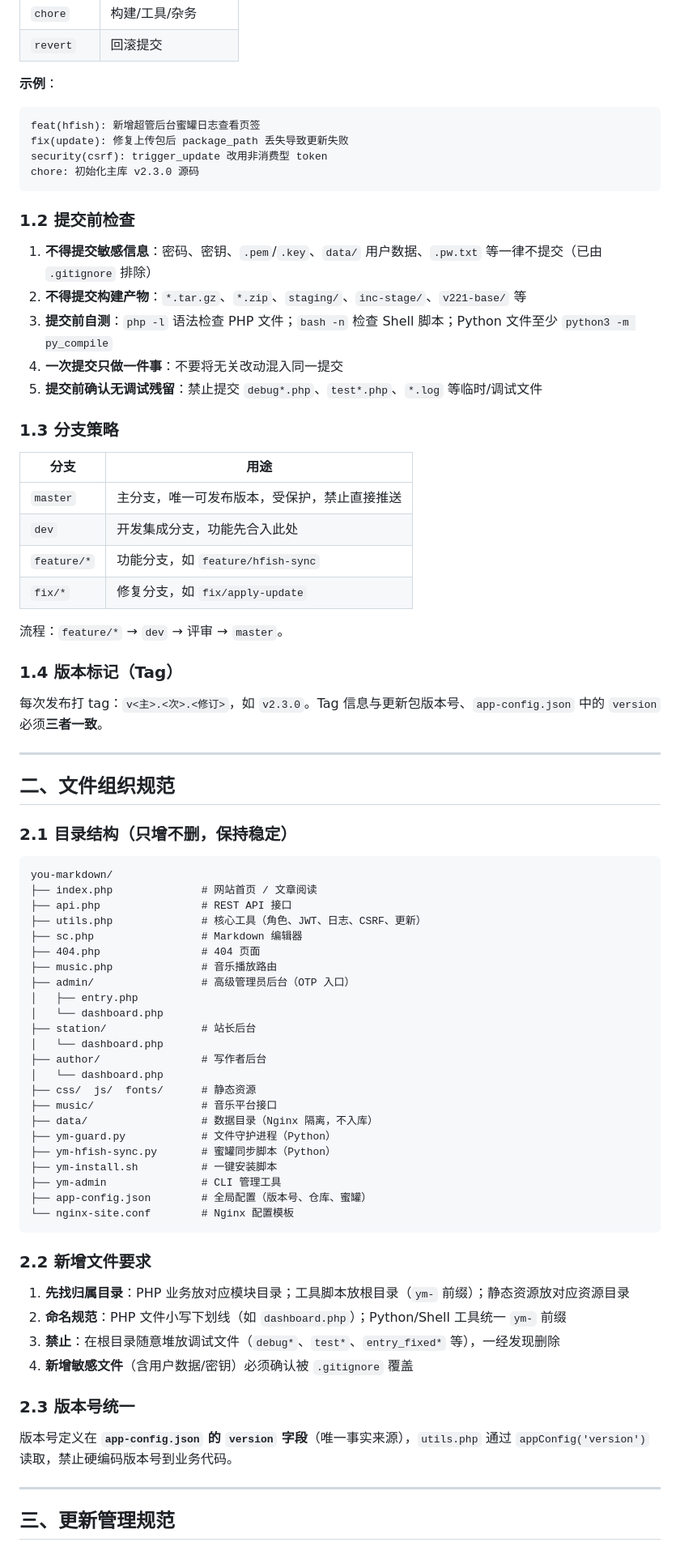
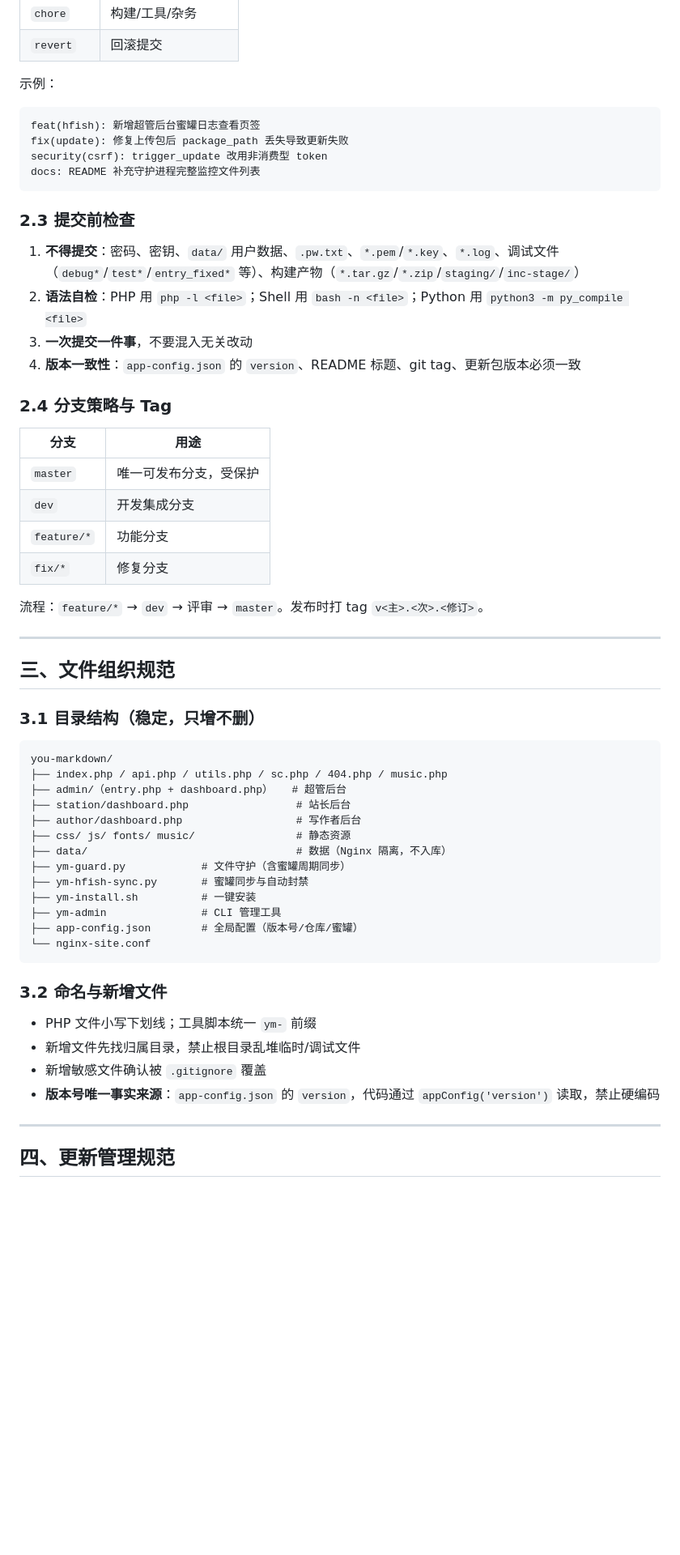
Before and after one commit to lixi-xiao/you-super-markdown, a Markdown page: DEVELOPMENT_GUIDELINES.md, the part around one of its changes. Shown at 81% size. Drawn GitHub-style; blank space fills up the shorter version.

````diff
--- a/DEVELOPMENT_GUIDELINES.md
+++ b/DEVELOPMENT_GUIDELINES.md
@@ -33,81 +53,63 @@
 | `chore` | 构建/工具/杂务 |
 | `revert` | 回滚提交 |
 
-**示例**：
+示例：
+
 ```
 feat(hfish): 新增超管后台蜜罐日志查看页签
 fix(update): 修复上传包后 package_path 丢失导致更新失败
 security(csrf): trigger_update 改用非消费型 token
-chore: 初始化主库 v2.3.0 源码
+docs: README 补充守护进程完整监控文件列表
 ```
 
-### 1.2 提交前检查
+### 2.3 提交前检查
 
-1. **不得提交敏感信息**：密码、密钥、`.pem`/`.key`、`data/` 用户数据、`.pw.txt` 等一律不提交（已由 `.gitignore` 排除）
-2. **不得提交构建产物**：`*.tar.gz`、`*.zip`、`staging/`、`inc-stage/`、`v221-base/` 等
-3. **提交前自测**：`php -l` 语法检查 PHP 文件；`bash -n` 检查 Shell 脚本；Python 文件至少 `python3 -m py_compile`
-4. **一次提交只做一件事**：不要将无关改动混入同一提交
-5. **提交前确认无调试残留**：禁止提交 `debug*.php`、`test*.php`、`*.log` 等临时/调试文件
+1. **不得提交**：密码、密钥、`data/` 用户数据、`.pw.txt`、`*.pem`/`*.key`、`*.log`、调试文件（`debug*`/`test*`/`entry_fixed*` 等）、构建产物（`*.tar.gz`/`*.zip`/`staging/`/`inc-stage/`）
+2. **语法自检**：PHP 用 `php -l <file>`；Shell 用 `bash -n <file>`；Python 用 `python3 -m py_compile <file>`
+3. **一次提交一件事**，不要混入无关改动
+4. **版本一致性**：`app-config.json` 的 `version`、README 标题、git tag、更新包版本必须一致
 
-### 1.3 分支策略
+### 2.4 分支策略与 Tag
 
 | 分支 | 用途 |
 |------|------|
-| `master` | 主分支，唯一可发布版本，受保护，禁止直接推送 |
-| `dev` | 开发集成分支，功能先合入此处 |
-| `feature/*` | 功能分支，如 `feature/hfish-sync` |
-| `fix/*` | 修复分支，如 `fix/apply-update` |
+| `master` | 唯一可发布分支，受保护 |
+| `dev` | 开发集成分支 |
+| `feature/*` | 功能分支 |
+| `fix/*` | 修复分支 |
 
-流程：`feature/*` → `dev` → 评审 → `master`。
-
-### 1.4 版本标记（Tag）
-
-每次发布打 tag：`v<主>.<次>.<修订>`，如 `v2.3.0`。Tag 信息与更新包版本号、`app-config.json` 中的 `version` 必须**三者一致**。
+流程：`feature/*` → `dev` → 评审 → `master`。发布时打 tag `v<主>.<次>.<修订>`。
 
 ---
 
-## 二、文件组织规范
+## 三、文件组织规范
 
-### 2.1 目录结构（只增不删，保持稳定）
+### 3.1 目录结构（稳定，只增不删）
 
 ```
 you-markdown/
-├── index.php              # 网站首页 / 文章阅读
-├── api.php                # REST API 接口
-├── utils.php              # 核心工具（角色、JWT、日志、CSRF、更新）
-├── sc.php                 # Markdown 编辑器
-├── 404.php                # 404 页面
-├── music.php              # 音乐播放路由
-├── admin/                 # 高级管理员后台（OTP 入口）
-│   ├── entry.php
-│   └── dashboard.php
-├── station/               # 站长后台
-│   └── dashboard.php
-├── author/                # 写作者后台
-│   └── dashboard.php
-├── css/  js/  fonts/      # 静态资源
-├── music/                 # 音乐平台接口
-├── data/                  # 数据目录（Nginx 隔离，不入库）
-├── ym-guard.py            # 文件守护进程（Python）
-├── ym-hfish-sync.py       # 蜜罐同步脚本（Python）
-├── ym-install.sh          # 一键安装脚本
+├── index.php / api.php / utils.php / sc.php / 404.php / music.php
+├── admin/（entry.php + dashboard.php）   # 超管后台
+├── station/dashboard.php                 # 站长后台
+├── author/dashboard.php                  # 写作者后台
+├── css/ js/ fonts/ music/                # 静态资源
+├── data/                                 # 数据（Nginx 隔离，不入库）
+├── ym-guard.py            # 文件守护（含蜜罐周期同步）
+├── ym-hfish-sync.py       # 蜜罐同步与自动封禁
+├── ym-install.sh          # 一键安装
 ├── ym-admin               # CLI 管理工具
-├── app-config.json        # 全局配置（版本号、仓库、蜜罐）
-└── nginx-site.conf        # Nginx 配置模板
+├── app-config.json        # 全局配置（版本号/仓库/蜜罐）
+└── nginx-site.conf
 ```
 
-### 2.2 新增文件要求
+### 3.2 命名与新增文件
 
-1. **先找归属目录**：PHP 业务放对应模块目录；工具脚本放根目录（`ym-` 前缀）；静态资源放对应资源目录
-2. **命名规范**：PHP 文件小写下划线（如 `dashboard.php`）；Python/Shell 工具统一 `ym-` 前缀
-3. **禁止**：在根目录随意堆放调试文件（`debug*`、`test*`、`entry_fixed*` 等），一经发现删除
-4. **新增敏感文件**（含用户数据/密钥）必须确认被 `.gitignore` 覆盖
-
-### 2.3 版本号统一
-
-版本号定义在 **`app-config.json` 的 `version` 字段**（唯一事实来源），`utils.php` 通过 `appConfig('version')` 读取，禁止硬编码版本号到业务代码。
+- PHP 文件小写下划线；工具脚本统一 `ym-` 前缀
+- 新增文件先找归属目录，禁止根目录乱堆临时/调试文件
+- 新增敏感文件确认被 `.gitignore` 覆盖
+- **版本号唯一事实来源**：`app-config.json` 的 `version`，代码通过 `appConfig('version')` 读取，禁止硬编码
 
 ---
 
-## 三、更新管理规范
+## 四、更新管理规范
 
````
Also changed, not shown: other parts of DEVELOPMENT_GUIDELINES.md (+98 -81 lines).
